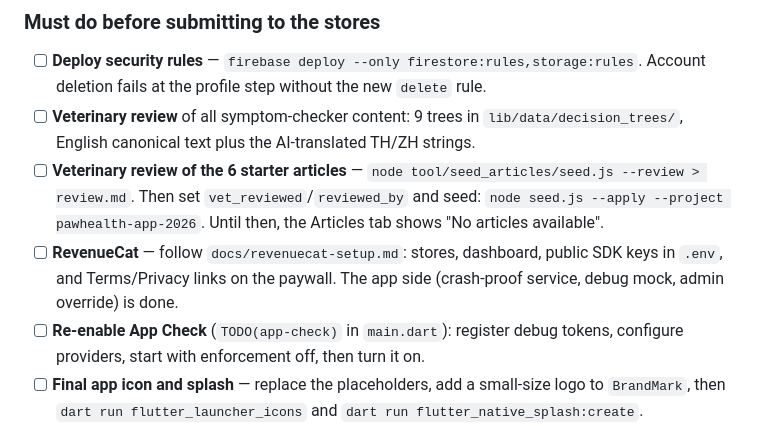
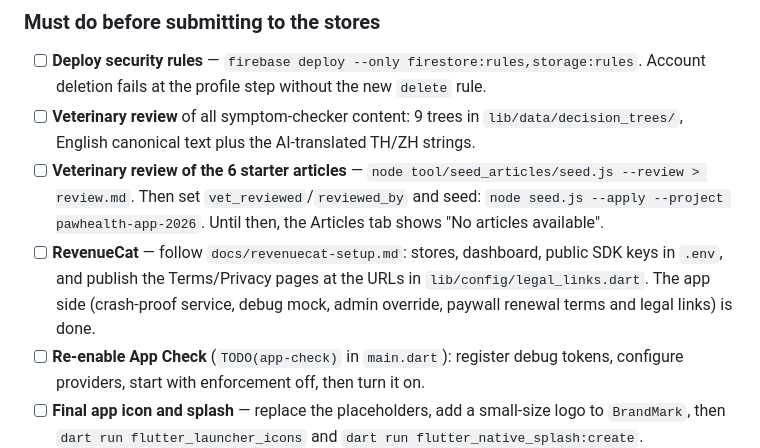
Before and after one commit to thanakrnpree123/petApp, a Markdown page: TRACKER.md, the part around the change. Drawn GitHub-style.

```diff
--- a/TRACKER.md
+++ b/TRACKER.md
@@ -50,7 +50,7 @@ RICE reach is estimated users affected per month per 1,000 MAU (no analytics yet
 - [ ] **Deploy security rules** — `firebase deploy --only firestore:rules,storage:rules`. Account deletion fails at the profile step without the new `delete` rule.
 - [ ] **Veterinary review** of all symptom-checker content: 9 trees in `lib/data/decision_trees/`, English canonical text plus the AI-translated TH/ZH strings.
 - [ ] **Veterinary review of the 6 starter articles** — `node tool/seed_articles/seed.js --review > review.md`. Then set `vet_reviewed`/`reviewed_by` and seed: `node seed.js --apply --project pawhealth-app-2026`. Until then, the Articles tab shows "No articles available".
-- [ ] **RevenueCat** — follow `docs/revenuecat-setup.md`: stores, dashboard, public SDK keys in `.env`, and Terms/Privacy links on the paywall. The app side (crash-proof service, debug mock, admin override) is done.
+- [ ] **RevenueCat** — follow `docs/revenuecat-setup.md`: stores, dashboard, public SDK keys in `.env`, and publish the Terms/Privacy pages at the URLs in `lib/config/legal_links.dart`. The app side (crash-proof service, debug mock, admin override, paywall renewal terms and legal links) is done.
 - [ ] **Re-enable App Check** (`TODO(app-check)` in `main.dart`): register debug tokens, configure providers, start with enforcement off, then turn it on.
 - [ ] **Final app icon and splash** — replace the placeholders, add a small-size logo to `BrandMark`, then `dart run flutter_launcher_icons` and `dart run flutter_native_splash:create`.
 - [ ] **Store privacy disclosures** — privacy policy URL; App Store privacy labels and Play Data safety form (email, pet health data, photos).
```
Also changed, not shown: docs/revenuecat-setup.md (+10 -2 lines).
